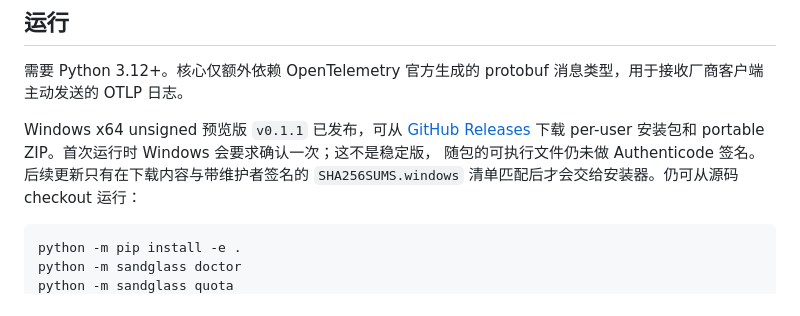
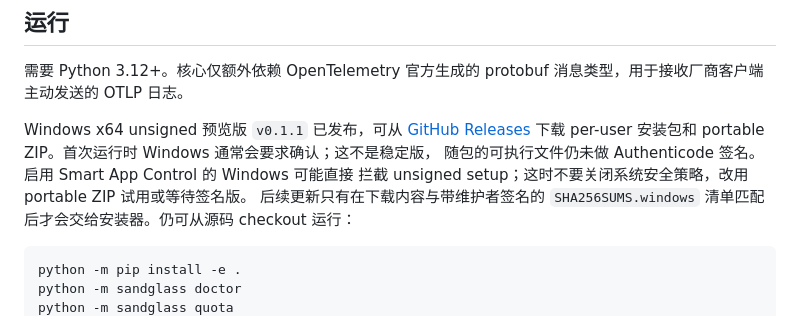
Before and after one commit to taiyun668/Sandglass, a Markdown page: README.md, the part around the change. Rendered like a GitHub page.

Commit message:
docs: record Windows acceptance limits

````diff
--- a/README.md
+++ b/README.md
@@ -101,8 +101,10 @@ Sandglass 自己的缓存、额度快照和归属台账写在 `%LOCALAPPDATA%\sa
 
 Windows x64 unsigned 预览版 `v0.1.1` 已发布，可从
 [GitHub Releases](https://github.com/taiyun668/Sandglass/releases/tag/v0.1.1)
-下载 per-user 安装包和 portable ZIP。首次运行时 Windows 会要求确认一次；这不是稳定版，
-随包的可执行文件仍未做 Authenticode 签名。后续更新只有在下载内容与带维护者签名的
+下载 per-user 安装包和 portable ZIP。首次运行时 Windows 通常会要求确认；这不是稳定版，
+随包的可执行文件仍未做 Authenticode 签名。启用 Smart App Control 的 Windows 可能直接
+拦截 unsigned setup；这时不要关闭系统安全策略，改用 portable ZIP 试用或等待签名版。
+后续更新只有在下载内容与带维护者签名的
 `SHA256SUMS.windows` 清单匹配后才会交给安装器。仍可从源码 checkout 运行：
 
 ```console
````
Also changed, not shown: docs/release-checklist.md (+12 -0 lines).
